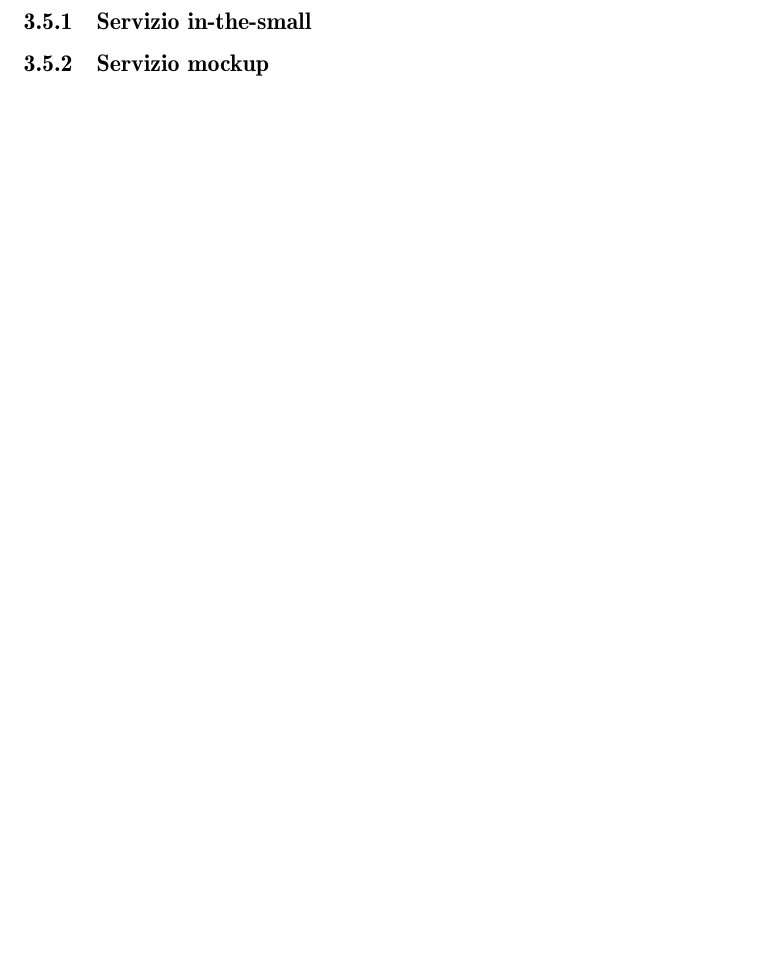
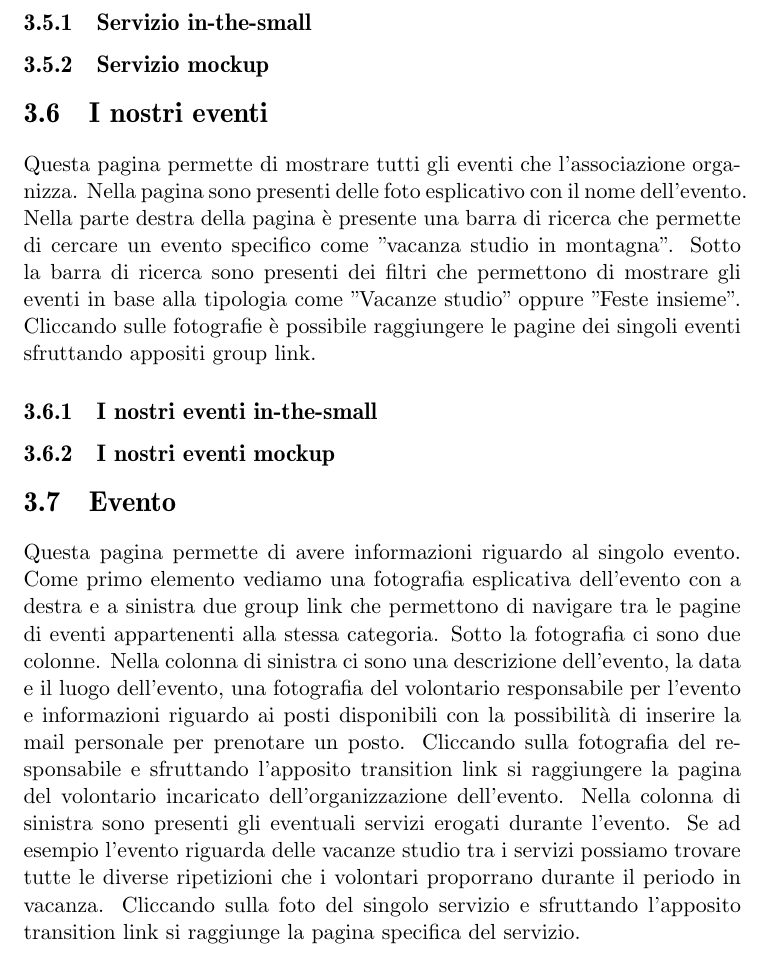
Before and after one commit to marcopremigit/HypermediaApplications, a LaTeX document (Design Document/report.tex, which reads Design Document/chapters/DesignInTheSmall.tex): part of page 6 of 8 before the commit and part of page 7 of 9 after it, cut so that both start at the same text, the shorter picture padded with empty space. Compiled offline with pdfLaTeX.

Commit message:
[Servizio] In the small description

```diff
--- a/Design Document/chapters/DesignInTheSmall.tex
+++ b/Design Document/chapters/DesignInTheSmall.tex
@@ -58,5 +58,39 @@
     gli eventuali eventi in cui è possibile trovare il servizio. Cliccando sulla
     fotografia dell'eventi e sfruttando gli appositi transition links si
     raggiungono le pagine degli eventi.
+
         \subsection{Servizio in-the-small}
+
         \subsection{Servizio mockup}
+
+    \section{I nostri eventi}
+    Questa pagina permette di mostrare tutti gli eventi che l'associazione
+    organizza. Nella pagina sono presenti delle foto esplicativo con il nome
+    dell'evento. Nella parte destra della pagina è presente una barra di ricerca
+    che permette di cercare un evento specifico come "vacanza studio in
+    montagna". Sotto la barra di ricerca sono presenti dei filtri che permettono
+    di mostrare gli eventi in base alla tipologia come "Vacanze studio" oppure
+    "Feste insieme". Cliccando sulle fotografie è possibile raggiungere le
+    pagine dei singoli eventi sfruttando appositi group link.
+
+        \subsection{I nostri eventi in-the-small}
+
+        \subsection{I nostri eventi mockup}
+
+    \section{Evento}
+    Questa pagina permette di avere informazioni riguardo al singolo evento.
+    Come primo elemento vediamo una fotografia esplicativa dell'evento con a
+    destra e a sinistra due group link che permettono di navigare tra le pagine
+    di eventi appartenenti alla stessa categoria. Sotto la fotografia ci sono
+    due colonne. Nella colonna di sinistra ci sono una descrizione dell'evento,
+    la data e il luogo dell'evento, una fotografia del volontario responsabile
+    per l'evento e informazioni riguardo ai posti disponibili con la possibilità
+    di inserire la mail personale per prenotare un posto. Cliccando sulla
+    fotografia del responsabile e sfruttando l'apposito transition link si
+    raggiungere la pagina del volontario incaricato dell'organizzazione
+    dell'evento. Nella colonna di sinistra sono presenti gli eventuali servizi
+    erogati durante l'evento. Se ad esempio l'evento riguarda delle vacanze
+    studio tra i servizi possiamo trovare tutte le diverse ripetizioni che i
+    volontari proporrano durante il periodo in vacanza. Cliccando sulla foto del
+    singolo servizio e sfruttando l'apposito transition link si raggiunge la
+    pagina specifica del servizio.
```
Also changed, not shown: Design Document/report.pdf.
